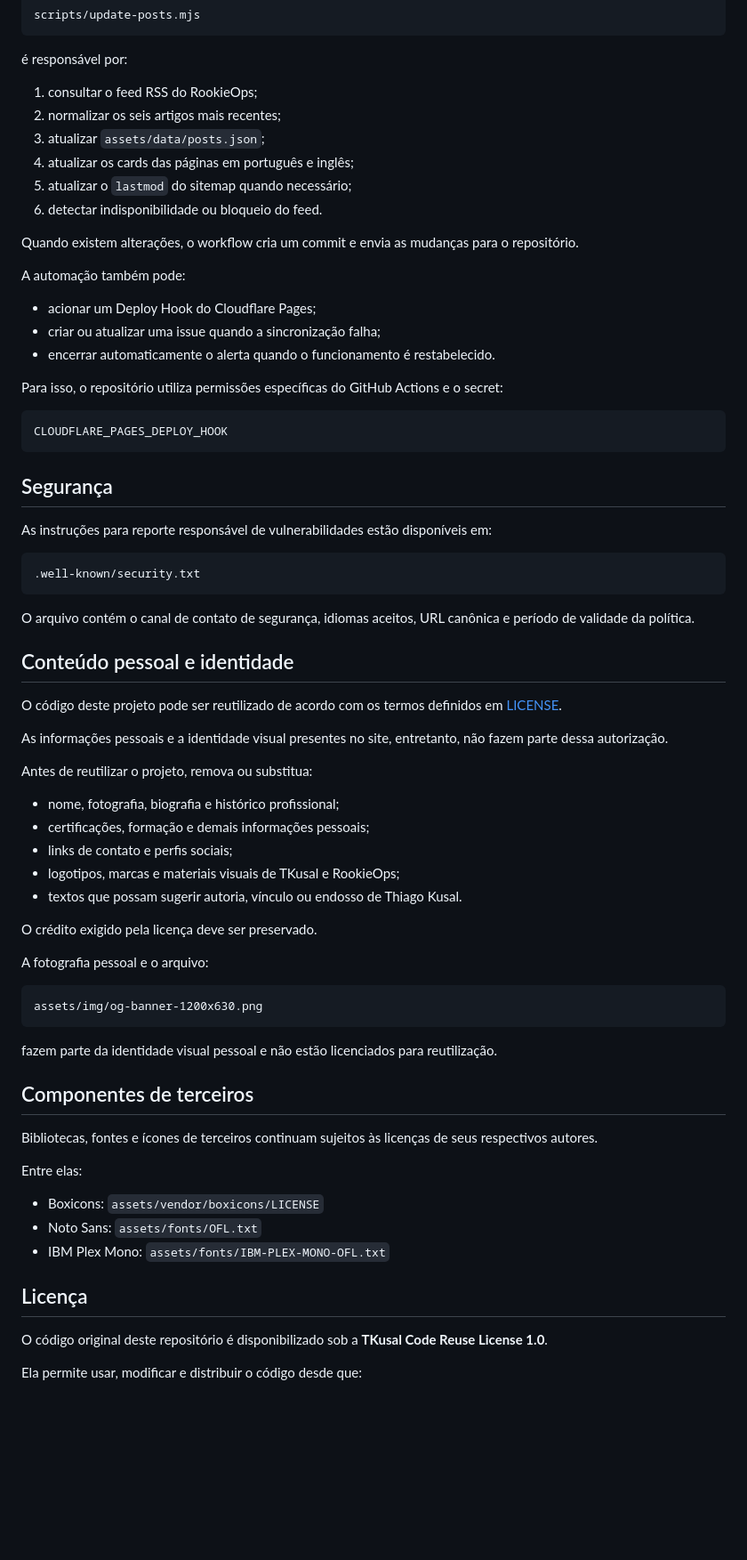
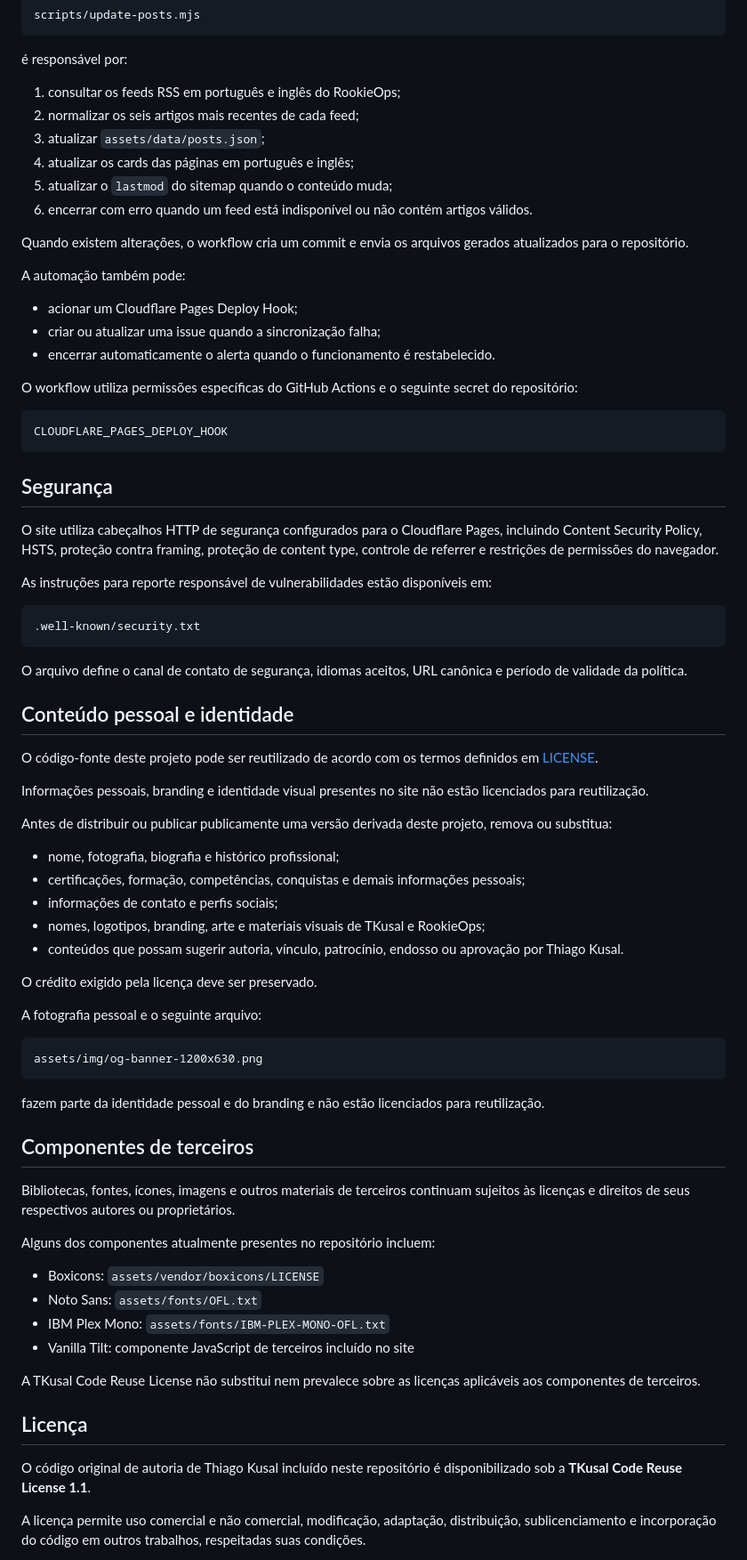
Before and after one commit to tkusal/tkusal.com.br, a Markdown page: README.md, the part around one of its changes. Shown at 89% size. Drawn GitHub-style; blank space fills up the shorter version.

Commit message:
Revise README

````diff
--- a/README.md
+++ b/README.md
@@ -343,22 +352,22 @@ scripts/update-posts.mjs
 
 é responsável por:
 
-1. consultar o feed RSS do RookieOps;
-2. normalizar os seis artigos mais recentes;
+1. consultar os feeds RSS em português e inglês do RookieOps;
+2. normalizar os seis artigos mais recentes de cada feed;
 3. atualizar `assets/data/posts.json`;
 4. atualizar os cards das páginas em português e inglês;
-5. atualizar o `lastmod` do sitemap quando necessário;
-6. detectar indisponibilidade ou bloqueio do feed.
+5. atualizar o `lastmod` do sitemap quando o conteúdo muda;
+6. encerrar com erro quando um feed está indisponível ou não contém artigos válidos.
 
-Quando existem alterações, o workflow cria um commit e envia as mudanças para o repositório.
+Quando existem alterações, o workflow cria um commit e envia os arquivos gerados atualizados para o repositório.
 
 A automação também pode:
 
-* acionar um Deploy Hook do Cloudflare Pages;
+* acionar um Cloudflare Pages Deploy Hook;
 * criar ou atualizar uma issue quando a sincronização falha;
 * encerrar automaticamente o alerta quando o funcionamento é restabelecido.
 
-Para isso, o repositório utiliza permissões específicas do GitHub Actions e o secret:
+O workflow utiliza permissões específicas do GitHub Actions e o seguinte secret do repositório:
 
 ```text
 CLOUDFLARE_PAGES_DEPLOY_HOOK
@@ -366,51 +375,56 @@ CLOUDFLARE_PAGES_DEPLOY_HOOK
 
 ## Segurança
 
+O site utiliza cabeçalhos HTTP de segurança configurados para o Cloudflare Pages, incluindo Content Security Policy, HSTS, proteção contra framing, proteção de content type, controle de referrer e restrições de permissões do navegador.
+
 As instruções para reporte responsável de vulnerabilidades estão disponíveis em:
 
 ```text
 .well-known/security.txt
 ```
 
-O arquivo contém o canal de contato de segurança, idiomas aceitos, URL canônica e período de validade da política.
+O arquivo define o canal de contato de segurança, idiomas aceitos, URL canônica e período de validade da política.
 
 ## Conteúdo pessoal e identidade
 
-O código deste projeto pode ser reutilizado de acordo com os termos definidos em [LICENSE](LICENSE).
+O código-fonte deste projeto pode ser reutilizado de acordo com os termos definidos em [LICENSE](LICENSE).
 
-As informações pessoais e a identidade visual presentes no site, entretanto, não fazem parte dessa autorização.
+Informações pessoais, branding e identidade visual presentes no site não estão licenciados para reutilização.
 
-Antes de reutilizar o projeto, remova ou substitua:
+Antes de distribuir ou publicar publicamente uma versão derivada deste projeto, remova ou substitua:
 
 * nome, fotografia, biografia e histórico profissional;
-* certificações, formação e demais informações pessoais;
-* links de contato e perfis sociais;
-* logotipos, marcas e materiais visuais de TKusal e RookieOps;
-* textos que possam sugerir autoria, vínculo ou endosso de Thiago Kusal.
+* certificações, formação, competências, conquistas e demais informações pessoais;
+* informações de contato e perfis sociais;
+* nomes, logotipos, branding, arte e materiais visuais de TKusal e RookieOps;
+* conteúdos que possam sugerir autoria, vínculo, patrocínio, endosso ou aprovação por Thiago Kusal.
 
 O crédito exigido pela licença deve ser preservado.
 
-A fotografia pessoal e o arquivo:
+A fotografia pessoal e o seguinte arquivo:
 
 ```text
 assets/img/og-banner-1200x630.png
 ```
 
-fazem parte da identidade visual pessoal e não estão licenciados para reutilização.
+fazem parte da identidade pessoal e do branding e não estão licenciados para reutilização.
 
 ## Componentes de terceiros
 
-Bibliotecas, fontes e ícones de terceiros continuam sujeitos às licenças de seus respectivos autores.
+Bibliotecas, fontes, ícones, imagens e outros materiais de terceiros continuam sujeitos às licenças e direitos de seus respectivos autores ou proprietários.
 
-Entre elas:
+Alguns dos componentes atualmente presentes no repositório incluem:
 
 * Boxicons: `assets/vendor/boxicons/LICENSE`
 * Noto Sans: `assets/fonts/OFL.txt`
 * IBM Plex Mono: `assets/fonts/IBM-PLEX-MONO-OFL.txt`
+* Vanilla Tilt: componente JavaScript de terceiros incluído no site
+
+A TKusal Code Reuse License não substitui nem prevalece sobre as licenças aplicáveis aos componentes de terceiros.
 
 ## Licença
 
-O código original deste repositório é disponibilizado sob a **TKusal Code Reuse License 1.0**.
+O código original de autoria de Thiago Kusal incluído neste repositório é disponibilizado sob a **TKusal Code Reuse License 1.1**.
 
-Ela permite usar, modificar e distribuir o código desde que:
+A licença permite uso comercial e não comercial, modificação, adaptação, distribuição, sublicenciamento e incorporação do código em outros trabalhos, respeitadas suas condições.
 
````
Also changed, not shown: other parts of README.md (+66 -53 lines).
